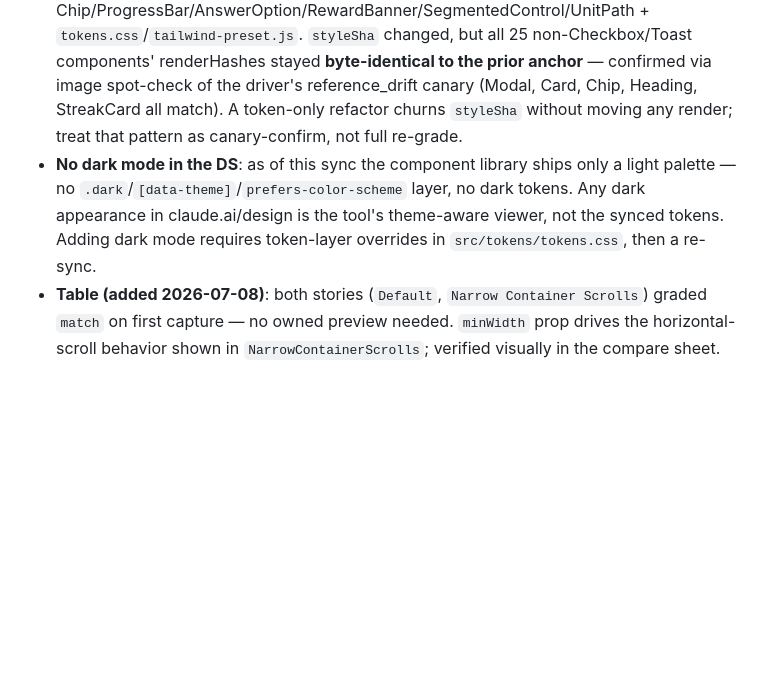
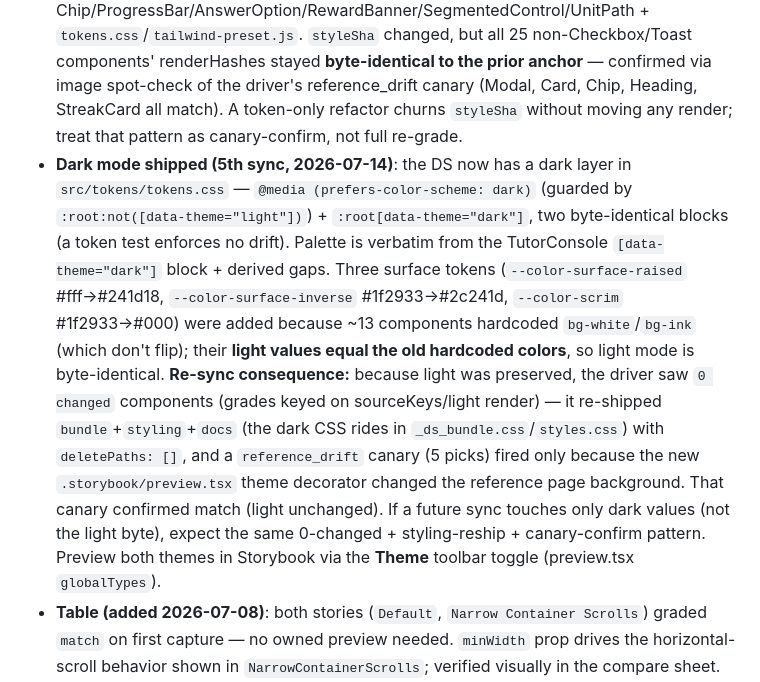
Before and after one commit to klerigo-app/design-system, a Markdown page: .design-sync/NOTES.md, the part around the change. Drawn GitHub-style; blank space fills up the shorter version.

Commit message:
Update design-sync NOTES with dark-mode re-sync learnings
Replaces the stale "no dark mode" risk with the 5th-sync record: the
dark token layer + three surface tokens, light-preserved so the driver
saw 0 changed components and re-shipped bundle+styling+docs with the
reference_drift canary confirming light unchanged.

Co-Authored-By: Claude Opus 4.8 <noreply@anthropic.com>
Claude-Session: https://claude.ai/code/session_01SJpAEYDEaPKLECo65kjmuJ

```diff
--- a/.design-sync/NOTES.md
+++ b/.design-sync/NOTES.md
@@ -20,7 +20,7 @@
 
 - **Toast Interactive / `useToast` context (4th sync, 2026-07-13)**: fixed via `storyImports.shim: ["useToast"]` (see Config decisions). Note the anchor at that sync carried a Toast renderHash that predated the fix — `scriptsSha` matched the prior sync, so the import-resolution policy was identical then, meaning Toast's `Interactive` story was almost certainly **silently broken at the earlier "27/27 match" sync too** (glossed by a static-primary + sibling-trust pass). If a future sync shows Toast `changed` again, confirm the shim still resolves `useToast` to the global before regrading. Any NEW component whose story renders its own provider around a lowercase hook export will hit the same class of bug.
 - **#6 hex→token migration is visually null**: commit `490baf0` moved arbitrary hex to design tokens and touched Chip/ProgressBar/AnswerOption/RewardBanner/SegmentedControl/UnitPath + `tokens.css`/`tailwind-preset.js`. `styleSha` changed, but all 25 non-Checkbox/Toast components' renderHashes stayed **byte-identical to the prior anchor** — confirmed via image spot-check of the driver's reference_drift canary (Modal, Card, Chip, Heading, StreakCard all match). A token-only refactor churns `styleSha` without moving any render; treat that pattern as canary-confirm, not full re-grade.
-- **No dark mode in the DS**: as of this sync the component library ships only a light palette — no `.dark`/`[data-theme]`/`prefers-color-scheme` layer, no dark tokens. Any dark appearance in claude.ai/design is the tool's theme-aware viewer, not the synced tokens. Adding dark mode requires token-layer overrides in `src/tokens/tokens.css`, then a re-sync.
+- **Dark mode shipped (5th sync, 2026-07-14)**: the DS now has a dark layer in `src/tokens/tokens.css` — `@media (prefers-color-scheme: dark)` (guarded by `:root:not([data-theme="light"])`) + `:root[data-theme="dark"]`, two byte-identical blocks (a token test enforces no drift). Palette is verbatim from the TutorConsole `[data-theme="dark"]` block + derived gaps. Three surface tokens (`--color-surface-raised` #fff→#241d18, `--color-surface-inverse` #1f2933→#2c241d, `--color-scrim` #1f2933→#000) were added because ~13 components hardcoded `bg-white`/`bg-ink` (which don't flip); their **light values equal the old hardcoded colors**, so light mode is byte-identical. **Re-sync consequence:** because light was preserved, the driver saw `0 changed` components (grades keyed on sourceKeys/light render) — it re-shipped `bundle`+`styling`+`docs` (the dark CSS rides in `_ds_bundle.css`/`styles.css`) with `deletePaths: []`, and a `reference_drift` canary (5 picks) fired only because the new `.storybook/preview.tsx` theme decorator changed the reference page background. That canary confirmed match (light unchanged). If a future sync touches only dark values (not the light byte), expect the same 0-changed + styling-reship + canary-confirm pattern. Preview both themes in Storybook via the **Theme** toolbar toggle (preview.tsx `globalTypes`).
 - **Table (added 2026-07-08)**: both stories (`Default`, `Narrow Container Scrolls`) graded `match` on first capture — no owned preview needed. `minWidth` prop drives the horizontal-scroll behavior shown in `NarrowContainerScrolls`; verified visually in the compare sheet.
 - **Modal's compare sheets always show a gated storybook reference.** The storybook side of every Modal story's compare screenshot shows only the "Abrir modal" trigger button on a flat backdrop — never the open dialog — because storybook's capture crops to the story root element's bounding box, while Modal renders its dialog via `createPortal` to `document.body` with `position: fixed`, painting outside that crop. This is independent of `cardMode` (which only fixes the PRODUCT card grid, not this compare capture). Grade Modal by judging the preview's own render against `Modal.tsx`'s actual logic (variant→icon/badge/button color, `onCancel` guard, confirmation-value gating), not by comparing to the reference image — a future re-grade must not mistake this permanent gating for a regression.
 - All 24 components graded `match` on every story on the first sync (2026-07-06) — no owned previews were needed anywhere; the generated story-compiled previews were faithful out of the box. If a future re-sync shows unexpected `mismatch`es on components that were clean here, suspect a build/toolchain change (Vite, esbuild, Tailwind version bump) rather than a story-source issue.
```
